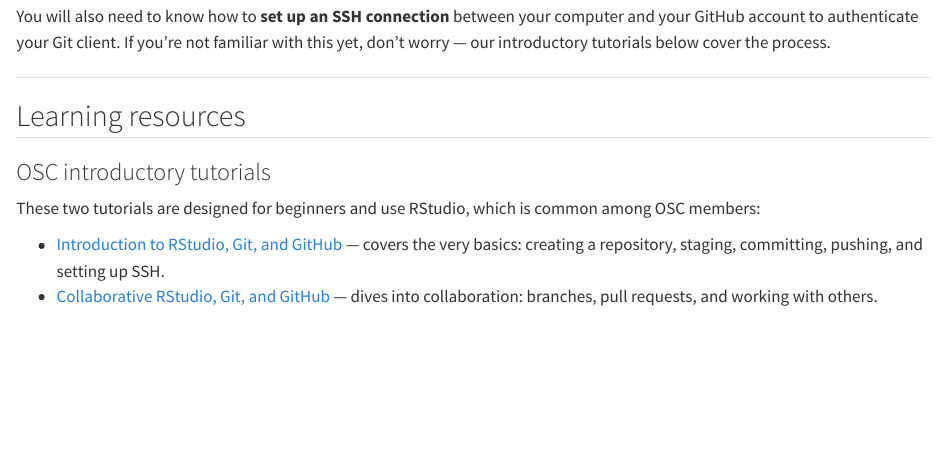
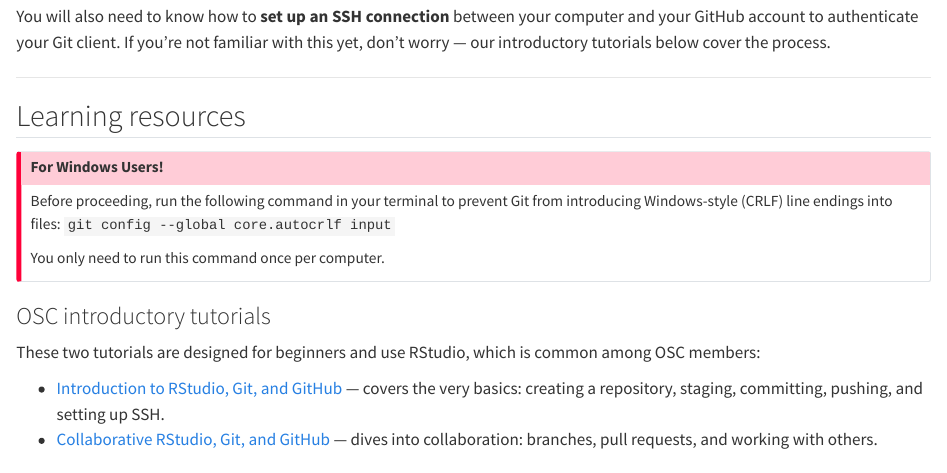
Before and after one commit to lmu-osc/manual, a Quarto document (github/review.qmd): the page in a window 1100 px wide, from 330 px down. Rendered offline with R 4.5, knitr and Pandoc in place of Quarto, with nearby package versions; drawn as R Markdown's standard HTML page in place of the format the file asks for.

Commit message:
added crlf callout for windows users

```diff
--- a/github/review.qmd
+++ b/github/review.qmd
@@ -14,6 +14,14 @@ You will also need to know how to **set up an SSH connection** between your comp
 ---
 
 ## Learning resources
+
+::: {.callout-important}
+## For Windows Users!
+Before proceeding, run the following command in your terminal to prevent Git from introducing Windows-style (CRLF) line endings into files:
+`git config --global core.autocrlf input`
+
+You only need to run this command once per computer.
+:::
 
 ### OSC introductory tutorials
 
```
